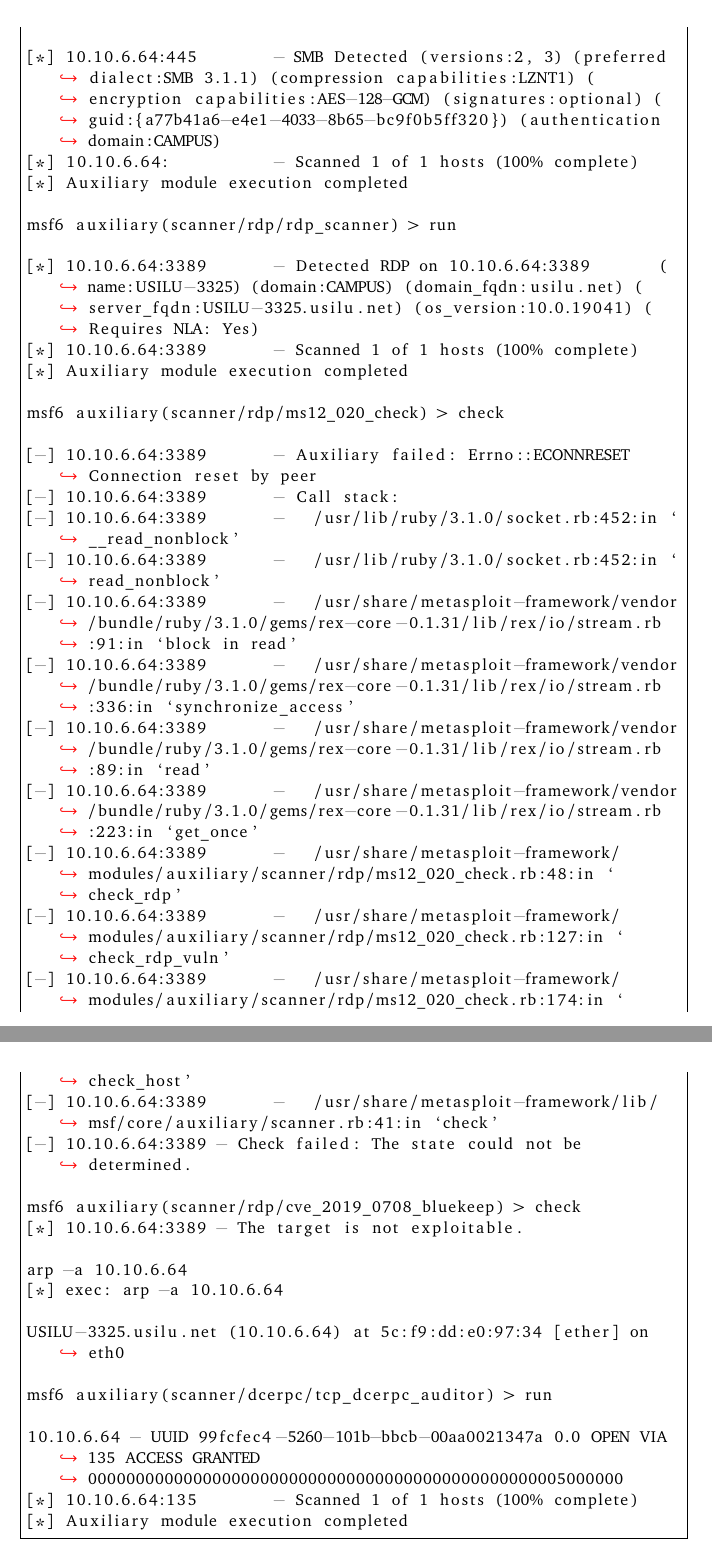
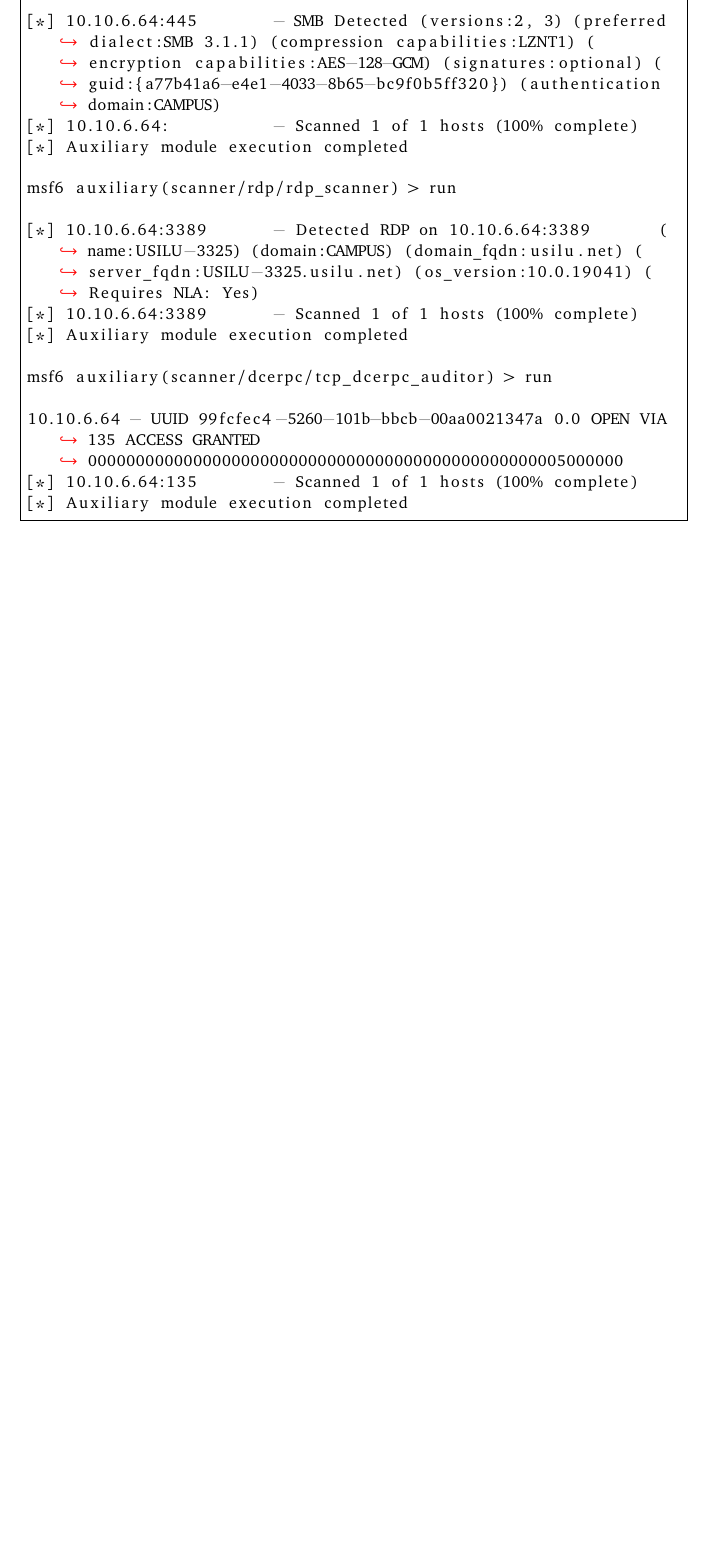
Before and after one commit to YongBinnnnnnnnnnnnnnnnnnnnnnnnnnnnnnnnn/hood, a LaTeX thesis (paper/paper.tex): two parts of pages 67 and 68 of 86 before the commit and part of page 67 of 86 after it, the two joined at a grey line, cut so that both start at the same text, the shorter picture padded with empty space. Compiled offline with pdfLaTeX.

Commit message:
Update paper.tex

```diff
--- a/paper/paper.tex
+++ b/paper/paper.tex
@@ -931,30 +932,6 @@ msf6 auxiliary(scanner/rdp/rdp_scanner) > run
 [*] 10.10.6.64:3389       - Detected RDP on 10.10.6.64:3389       (name:USILU-3325) (domain:CAMPUS) (domain_fqdn:usilu.net) (server_fqdn:USILU-3325.usilu.net) (os_version:10.0.19041) (Requires NLA: Yes)
 [*] 10.10.6.64:3389       - Scanned 1 of 1 hosts (100% complete)
 [*] Auxiliary module execution completed
-
-msf6 auxiliary(scanner/rdp/ms12_020_check) > check
-
-[-] 10.10.6.64:3389       - Auxiliary failed: Errno::ECONNRESET Connection reset by peer
-[-] 10.10.6.64:3389       - Call stack:
-[-] 10.10.6.64:3389       -   /usr/lib/ruby/3.1.0/socket.rb:452:in `__read_nonblock'
-[-] 10.10.6.64:3389       -   /usr/lib/ruby/3.1.0/socket.rb:452:in `read_nonblock'
-[-] 10.10.6.64:3389       -   /usr/share/metasploit-framework/vendor/bundle/ruby/3.1.0/gems/rex-core-0.1.31/lib/rex/io/stream.rb:91:in `block in read'
-[-] 10.10.6.64:3389       -   /usr/share/metasploit-framework/vendor/bundle/ruby/3.1.0/gems/rex-core-0.1.31/lib/rex/io/stream.rb:336:in `synchronize_access'
-[-] 10.10.6.64:3389       -   /usr/share/metasploit-framework/vendor/bundle/ruby/3.1.0/gems/rex-core-0.1.31/lib/rex/io/stream.rb:89:in `read'
-[-] 10.10.6.64:3389       -   /usr/share/metasploit-framework/vendor/bundle/ruby/3.1.0/gems/rex-core-0.1.31/lib/rex/io/stream.rb:223:in `get_once'
-[-] 10.10.6.64:3389       -   /usr/share/metasploit-framework/modules/auxiliary/scanner/rdp/ms12_020_check.rb:48:in `check_rdp'
-[-] 10.10.6.64:3389       -   /usr/share/metasploit-framework/modules/auxiliary/scanner/rdp/ms12_020_check.rb:127:in `check_rdp_vuln'
-[-] 10.10.6.64:3389       -   /usr/share/metasploit-framework/modules/auxiliary/scanner/rdp/ms12_020_check.rb:174:in `check_host'
-[-] 10.10.6.64:3389       -   /usr/share/metasploit-framework/lib/msf/core/auxiliary/scanner.rb:41:in `check'
-[-] 10.10.6.64:3389 - Check failed: The state could not be determined.
-
-msf6 auxiliary(scanner/rdp/cve_2019_0708_bluekeep) > check
-[*] 10.10.6.64:3389 - The target is not exploitable.
-
-arp -a 10.10.6.64
-[*] exec: arp -a 10.10.6.64
-
-USILU-3325.usilu.net (10.10.6.64) at 5c:f9:dd:e0:97:34 [ether] on eth0
 
 msf6 auxiliary(scanner/dcerpc/tcp_dcerpc_auditor) > run
 
```
Also changed, not shown: paper/paper.tex (1 more changed lines).
